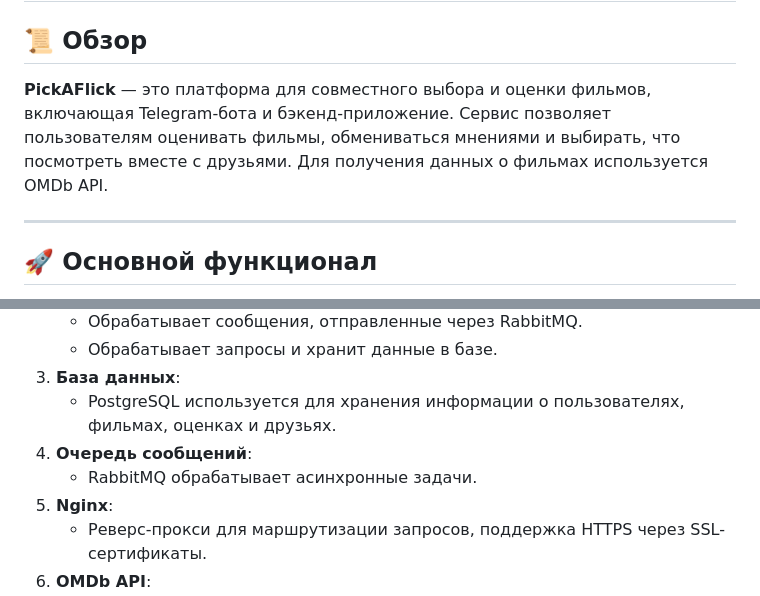
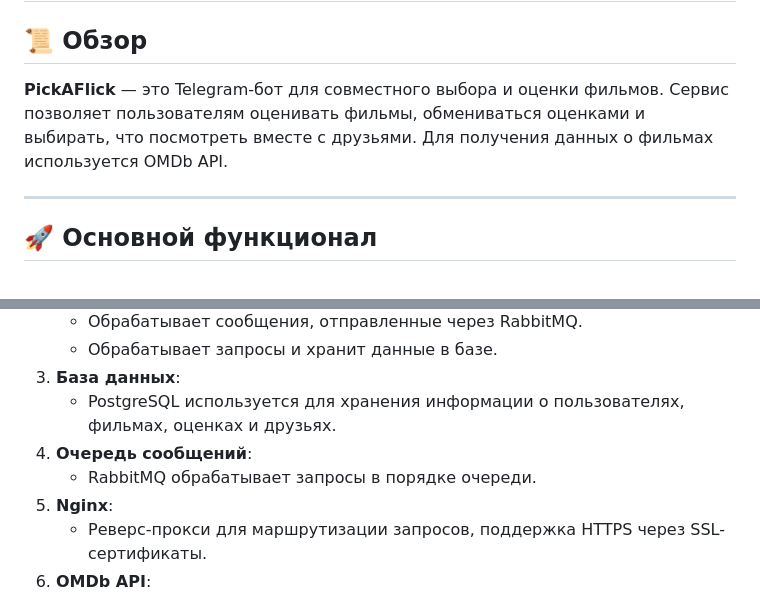
Before and after one commit to danisharisov/Tbank_fj_2024_COURSE_RROJECT, a Markdown page: README.md, 2 parts joined by grey strips. Rendered like a GitHub page.

```diff
--- a/README.md
+++ b/README.md
@@ -1,7 +1,7 @@
 # PickAFlick: Сервис выбора фильмов
 
 ## 📜 Обзор
-**PickAFlick** — это платформа для совместного выбора и оценки фильмов, включающая Telegram-бота и бэкенд-приложение. Сервис позволяет пользователям оценивать фильмы, обмениваться мнениями и выбирать, что посмотреть вместе с друзьями. Для получения данных о фильмах используется OMDb API.
+**PickAFlick** — это Telegram-бот для совместного выбора и оценки фильмов. Сервис позволяет пользователям оценивать фильмы, обмениваться оценками и выбирать, что посмотреть вместе с друзьями. Для получения данных о фильмах используется OMDb API.
 
 ---
 
@@ -36,7 +36,7 @@
 3. **База данных**:
     - PostgreSQL используется для хранения информации о пользователях, фильмах, оценках и друзьях.
 4. **Очередь сообщений**:
-    - RabbitMQ обрабатывает асинхронные задачи.
+    - RabbitMQ обрабатывает запросы в порядке очереди.
 5. **Nginx**:
     - Реверс-прокси для маршрутизации запросов, поддержка HTTPS через SSL-сертификаты.
 6. **OMDb API**:
```
